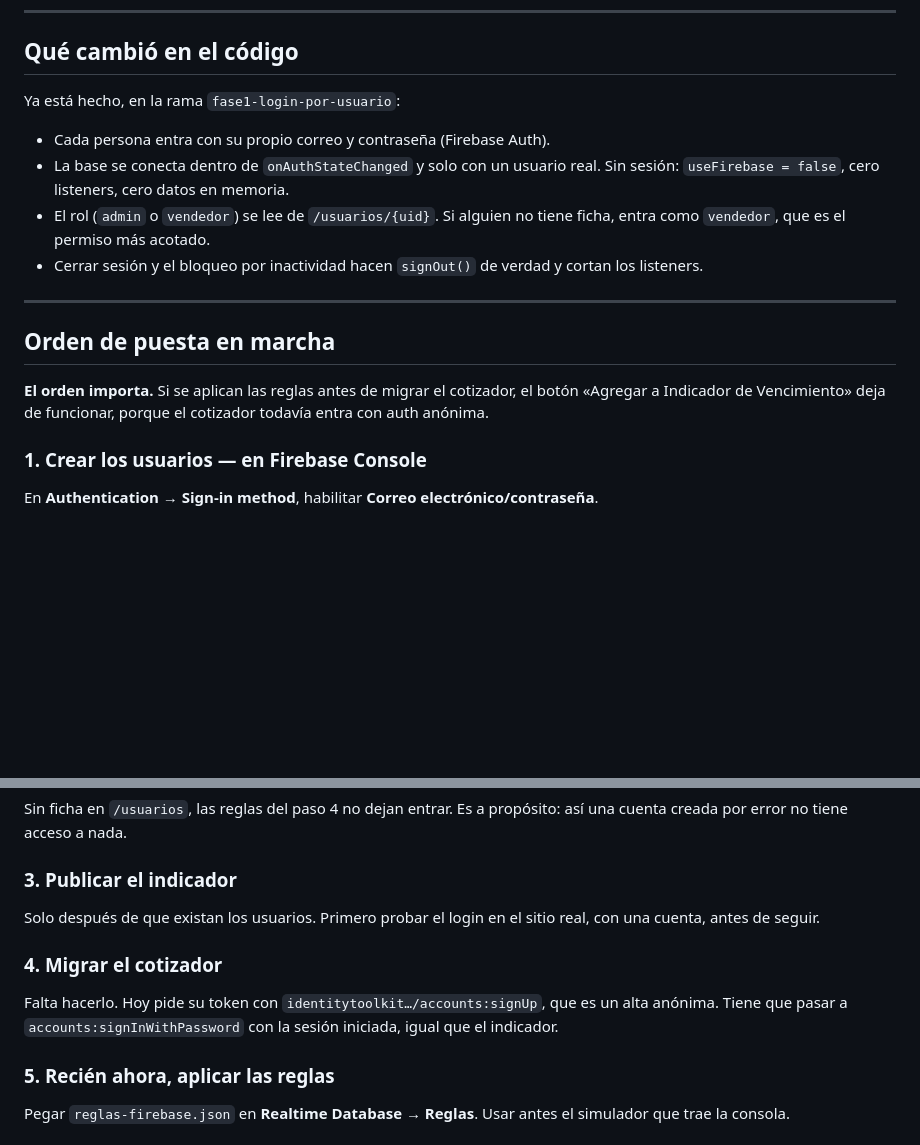
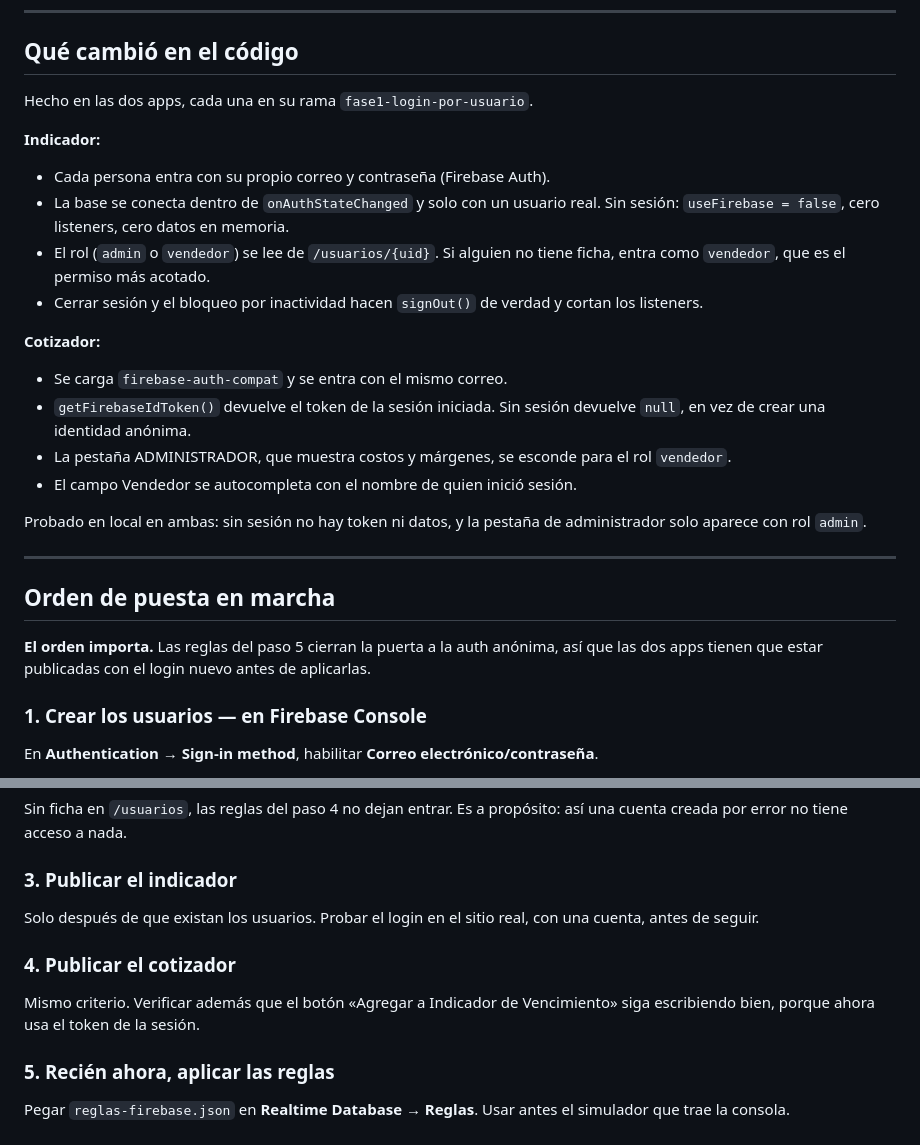
Before and after one commit to contactoleoning/indicador-leon, a Markdown page: SEGURIDAD.md, 2 parts joined by grey strips. GitHub-like rendering; blank space fills up the shorter version.

Commit message:
Actualizar SEGURIDAD.md: el cotizador ya está migrado
Co-Authored-By: Claude Opus 5 <noreply@anthropic.com>

```diff
--- a/SEGURIDAD.md
+++ b/SEGURIDAD.md
@@ -29,7 +29,9 @@ bloquea nada, solo lo mide."* Hay que confirmar en qué modo está.
 
 ## Qué cambió en el código
 
-Ya está hecho, en la rama `fase1-login-por-usuario`:
+Hecho en las dos apps, cada una en su rama `fase1-login-por-usuario`.
+
+**Indicador:**
 
 - Cada persona entra con su propio correo y contraseña (Firebase Auth).
 - La base se conecta dentro de `onAuthStateChanged` y solo con un usuario real.
@@ -39,13 +41,25 @@ Ya está hecho, en la rama `fase1-login-por-usuario`:
 - Cerrar sesión y el bloqueo por inactividad hacen `signOut()` de verdad y
   cortan los listeners.
 
+**Cotizador:**
+
+- Se carga `firebase-auth-compat` y se entra con el mismo correo.
+- `getFirebaseIdToken()` devuelve el token de la sesión iniciada. Sin sesión
+  devuelve `null`, en vez de crear una identidad anónima.
+- La pestaña ADMINISTRADOR, que muestra costos y márgenes, se esconde para el
+  rol `vendedor`.
+- El campo Vendedor se autocompleta con el nombre de quien inició sesión.
+
+Probado en local en ambas: sin sesión no hay token ni datos, y la pestaña de
+administrador solo aparece con rol `admin`.
+
 ---
 
 ## Orden de puesta en marcha
 
-**El orden importa.** Si se aplican las reglas antes de migrar el cotizador, el
-botón «Agregar a Indicador de Vencimiento» deja de funcionar, porque el
-cotizador todavía entra con auth anónima.
+**El orden importa.** Las reglas del paso 5 cierran la puerta a la auth
+anónima, así que las dos apps tienen que estar publicadas con el login nuevo
+antes de aplicarlas.
 
 ### 1. Crear los usuarios — en Firebase Console
 
@@ -69,14 +83,13 @@ así una cuenta creada por error no tiene acceso a nada.
 
 ### 3. Publicar el indicador
 
-Solo después de que existan los usuarios. Primero probar el login en el sitio
-real, con una cuenta, antes de seguir.
+Solo después de que existan los usuarios. Probar el login en el sitio real, con
+una cuenta, antes de seguir.
 
-### 4. Migrar el cotizador
+### 4. Publicar el cotizador
 
-Falta hacerlo. Hoy pide su token con `identitytoolkit…/accounts:signUp`, que es
-un alta anónima. Tiene que pasar a `accounts:signInWithPassword` con la sesión
-iniciada, igual que el indicador.
+Mismo criterio. Verificar además que el botón «Agregar a Indicador de
+Vencimiento» siga escribiendo bien, porque ahora usa el token de la sesión.
 
 ### 5. Recién ahora, aplicar las reglas
 
```
